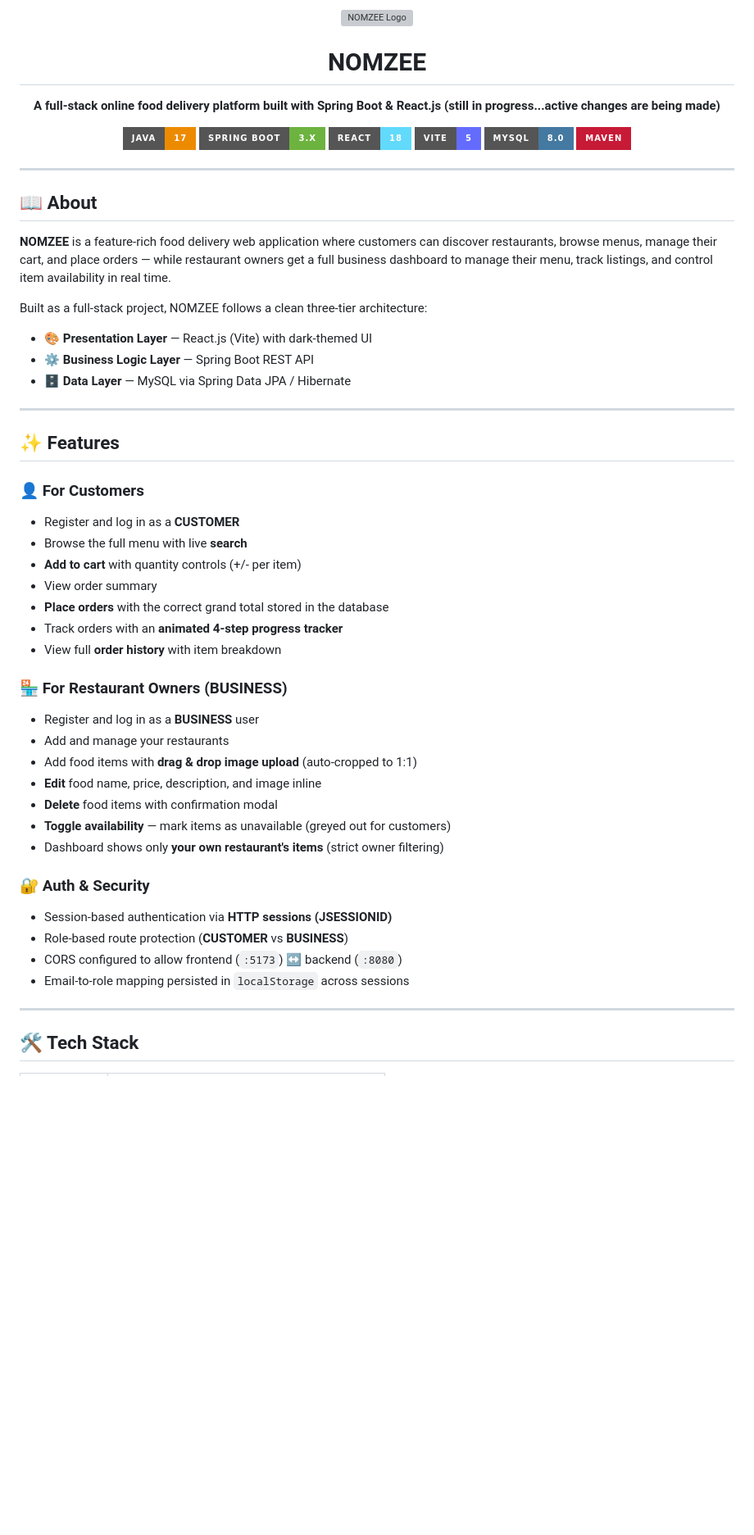
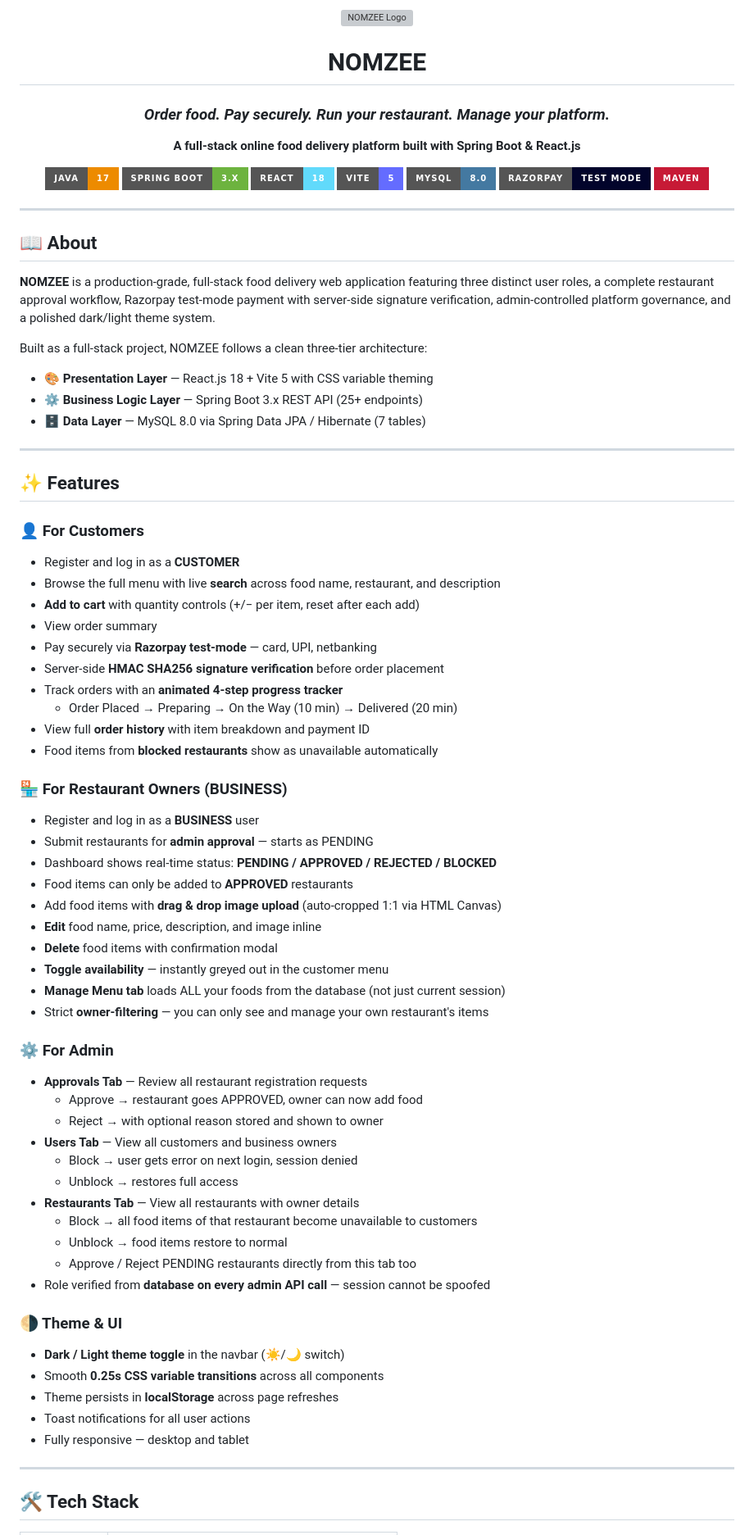
Before and after one commit to d3byn/NOMZEE, a Markdown page: README.md, the part around one of its changes. Shown at 82% size. Rendered like a GitHub page; badges without logos; blank space fills up the shorter version; grey boxes are pictures that could not be loaded.

```diff
--- a/README.md
+++ b/README.md
@@ -4,14 +4,16 @@
 
 # NOMZEE
 
+### *Order food. Pay securely. Run your restaurant. Manage your platform.*
 
-**A full-stack online food delivery platform built with Spring Boot & React.js (still in progress...active changes are being made)**
+**A full-stack online food delivery platform built with Spring Boot & React.js**
 
 [![Java](https://img.shields.io/badge/Java-17-ED8B00?style=for-the-badge&logo=openjdk&logoColor=white)](https://www.java.com/)
 [![Spring Boot](https://img.shields.io/badge/Spring_Boot-3.x-6DB33F?style=for-the-badge&logo=spring-boot&logoColor=white)](https://spring.io/projects/spring-boot)
 [![React](https://img.shields.io/badge/React-18-61DAFB?style=for-the-badge&logo=react&logoColor=black)](https://react.dev/)
 [![Vite](https://img.shields.io/badge/Vite-5-646CFF?style=for-the-badge&logo=vite&logoColor=white)](https://vitejs.dev/)
 [![MySQL](https://img.shields.io/badge/MySQL-8.0-4479A1?style=for-the-badge&logo=mysql&logoColor=white)](https://www.mysql.com/)
+[![Razorpay](https://img.shields.io/badge/Razorpay-Test_Mode-02042B?style=for-the-badge&logo=razorpay&logoColor=white)](https://razorpay.com/)
 [![Maven](https://img.shields.io/badge/Maven-C71A36?style=for-the-badge&logo=apache-maven&logoColor=white)](https://maven.apache.org/)
 
 ---
@@ -20,13 +22,13 @@
 
 ## 📖 About
 
-**NOMZEE** is a feature-rich food delivery web application where customers can discover restaurants, browse menus, manage their cart, and place orders — while restaurant owners get a full business dashboard to manage their menu, track listings, and control item availability in real time.
+**NOMZEE** is a production-grade, full-stack food delivery web application featuring three distinct user roles, a complete restaurant approval workflow, Razorpay test-mode payment with server-side signature verification, admin-controlled platform governance, and a polished dark/light theme system.
 
 Built as a full-stack project, NOMZEE follows a clean three-tier architecture:
 
-- 🎨 **Presentation Layer** — React.js (Vite) with dark-themed UI
-- ⚙️ **Business Logic Layer** — Spring Boot REST API
-- 🗄️ **Data Layer** — MySQL via Spring Data JPA / Hibernate
+- 🎨 **Presentation Layer** — React.js 18 + Vite 5 with CSS variable theming
+- ⚙️ **Business Logic Layer** — Spring Boot 3.x REST API (25+ endpoints)
+- 🗄️ **Data Layer** — MySQL 8.0 via Spring Data JPA / Hibernate (7 tables)
 
 ---
 
@@ -34,27 +36,47 @@ Built as a full-stack project, NOMZEE follows a clean three-tier architecture:
 
 ### 👤 For Customers
 - Register and log in as a **CUSTOMER**
-- Browse the full menu with live **search**
-- **Add to cart** with quantity controls (+/- per item)
+- Browse the full menu with live **search** across food name, restaurant, and description
+- **Add to cart** with quantity controls (+/− per item, reset after each add)
 - View order summary
-- **Place orders** with the correct grand total stored in the database
+- Pay securely via **Razorpay test-mode** — card, UPI, netbanking
+- Server-side **HMAC SHA256 signature verification** before order placement
 - Track orders with an **animated 4-step progress tracker**
-- View full **order history** with item breakdown
+  - Order Placed → Preparing → On the Way (10 min) → Delivered (20 min)
+- View full **order history** with item breakdown and payment ID
+- Food items from **blocked restaurants** show as unavailable automatically
 
 ### 🏪 For Restaurant Owners (BUSINESS)
 - Register and log in as a **BUSINESS** user
-- Add and manage your restaurants
-- Add food items with **drag & drop image upload** (auto-cropped to 1:1)
+- Submit restaurants for **admin approval** — starts as PENDING
+- Dashboard shows real-time status: **PENDING / APPROVED / REJECTED / BLOCKED**
+- Food items can only be added to **APPROVED** restaurants
+- Add food items with **drag & drop image upload** (auto-cropped 1:1 via HTML Canvas)
 - **Edit** food name, price, description, and image inline
 - **Delete** food items with confirmation modal
-- **Toggle availability** — mark items as unavailable (greyed out for customers)
-- Dashboard shows only **your own restaurant's items** (strict owner filtering)
+- **Toggle availability** — instantly greyed out in the customer menu
+- **Manage Menu tab** loads ALL your foods from the database (not just current session)
+- Strict **owner-filtering** — you can only see and manage your own restaurant's items
 
-### 🔐 Auth & Security
-- Session-based authentication via **HTTP sessions (JSESSIONID)**
-- Role-based route protection (**CUSTOMER** vs **BUSINESS**)
-- CORS configured to allow frontend (`:5173`) ↔ backend (`:8080`)
-- Email-to-role mapping persisted in `localStorage` across sessions
+### ⚙️ For Admin
+- **Approvals Tab** — Review all restaurant registration requests
+  - Approve → restaurant goes APPROVED, owner can now add food
+  - Reject → with optional reason stored and shown to owner
+- **Users Tab** — View all customers and business owners
+  - Block → user gets error on next login, session denied
+  - Unblock → restores full access
+- **Restaurants Tab** — View all restaurants with owner details
+  - Block → all food items of that restaurant become unavailable to customers
+  - Unblock → food items restore to normal
+  - Approve / Reject PENDING restaurants directly from this tab too
+- Role verified from **database on every admin API call** — session cannot be spoofed
+
+### 🌗 Theme & UI
+- **Dark / Light theme toggle** in the navbar (☀️/🌙 switch)
+- Smooth **0.25s CSS variable transitions** across all components
+- Theme persists in **localStorage** across page refreshes
+- Toast notifications for all user actions
+- Fully responsive — desktop and tablet
 
 ---
 
```
Also changed, not shown: other parts of README.md (+151 -130 lines).
